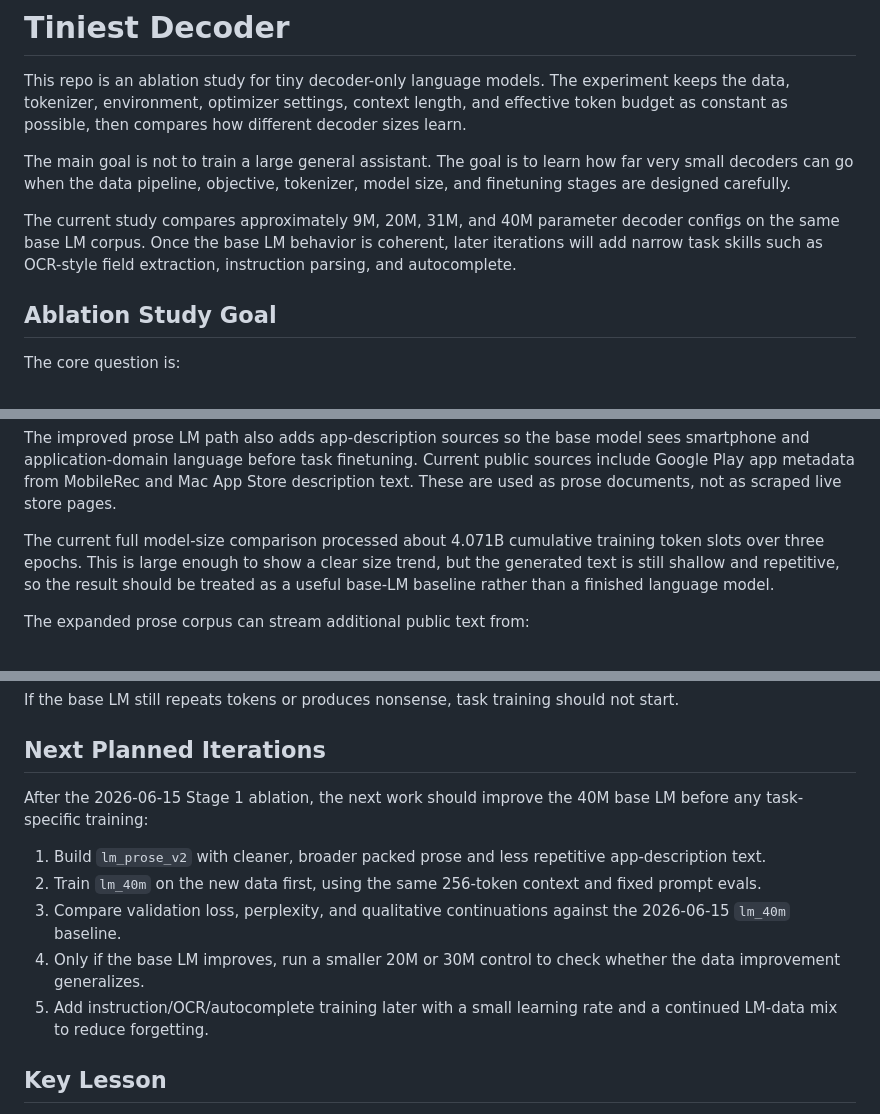
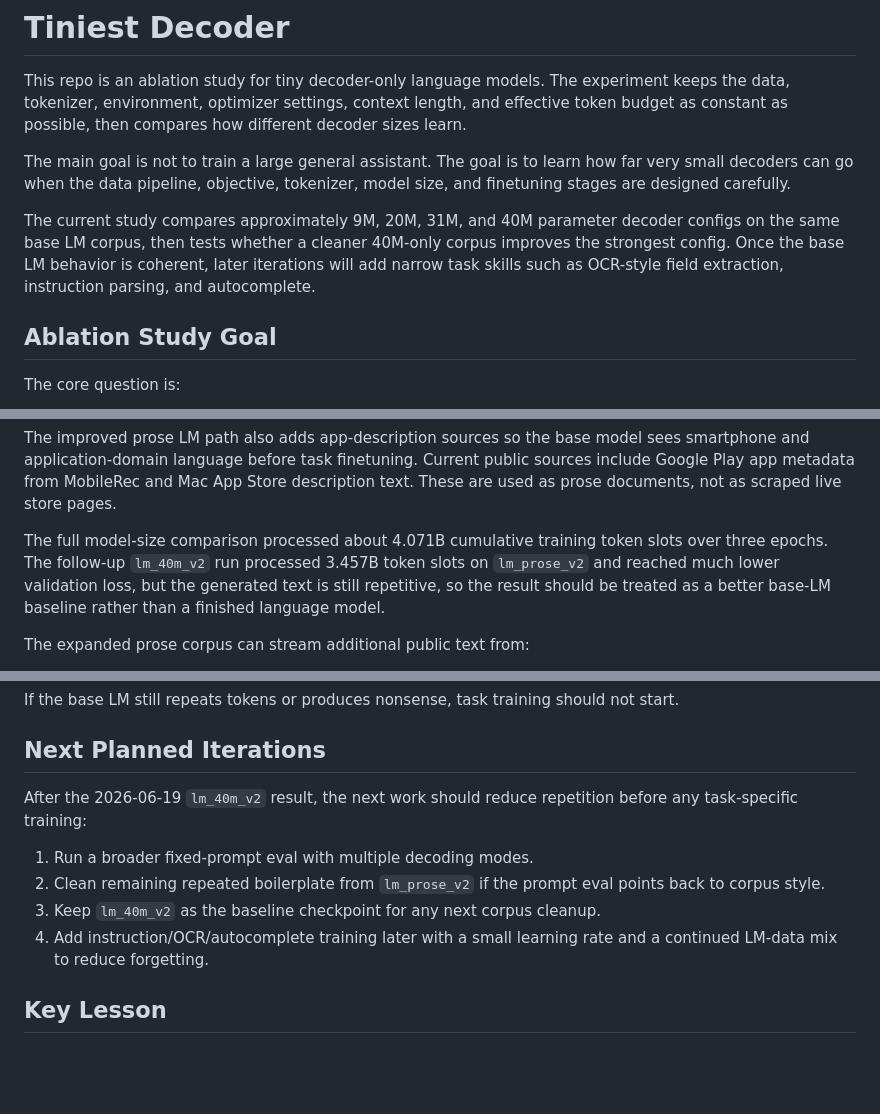
Before and after one commit to ravisankarg/tiny-decoder, a Markdown page: README.md, 3 parts joined by grey strips. GitHub-like rendering; blank space fills up the shorter version.

Commit message:
Add lm_40m_v2 results to dashboard

```diff
--- a/README.md
+++ b/README.md
@@ -4,7 +4,7 @@ This repo is an ablation study for tiny decoder-only language models. The experi
 
 The main goal is not to train a large general assistant. The goal is to learn how far very small decoders can go when the data pipeline, objective, tokenizer, model size, and finetuning stages are designed carefully.
 
-The current study compares approximately 9M, 20M, 31M, and 40M parameter decoder configs on the same base LM corpus. Once the base LM behavior is coherent, later iterations will add narrow task skills such as OCR-style field extraction, instruction parsing, and autocomplete.
+The current study compares approximately 9M, 20M, 31M, and 40M parameter decoder configs on the same base LM corpus, then tests whether a cleaner 40M-only corpus improves the strongest config. Once the base LM behavior is coherent, later iterations will add narrow task skills such as OCR-style field extraction, instruction parsing, and autocomplete.
 
 ## Ablation Study Goal
 
@@ -163,7 +163,7 @@ The packed LM dataset is built from `data/corpus.txt` into:
 
 The improved prose LM path also adds app-description sources so the base model sees smartphone and application-domain language before task finetuning. Current public sources include Google Play app metadata from MobileRec and Mac App Store description text. These are used as prose documents, not as scraped live store pages.
 
-The current full model-size comparison processed about 4.071B cumulative training token slots over three epochs. This is large enough to show a clear size trend, but the generated text is still shallow and repetitive, so the result should be treated as a useful base-LM baseline rather than a finished language model.
+The full model-size comparison processed about 4.071B cumulative training token slots over three epochs. The follow-up `lm_40m_v2` run processed 3.457B token slots on `lm_prose_v2` and reached much lower validation loss, but the generated text is still repetitive, so the result should be treated as a better base-LM baseline rather than a finished language model.
 
 The expanded prose corpus can stream additional public text from:
 
@@ -306,13 +317,12 @@ If the base LM still repeats tokens or produces nonsense, task training should n
 
 ## Next Planned Iterations
 
-After the 2026-06-15 Stage 1 ablation, the next work should improve the 40M base LM before any task-specific training:
+After the 2026-06-19 `lm_40m_v2` result, the next work should reduce repetition before any task-specific training:
 
-1. Build `lm_prose_v2` with cleaner, broader packed prose and less repetitive app-description text.
-2. Train `lm_40m` on the new data first, using the same 256-token context and fixed prompt evals.
-3. Compare validation loss, perplexity, and qualitative continuations against the 2026-06-15 `lm_40m` baseline.
-4. Only if the base LM improves, run a smaller 20M or 30M control to check whether the data improvement generalizes.
-5. Add instruction/OCR/autocomplete training later with a small learning rate and a continued LM-data mix to reduce forgetting.
+1. Run a broader fixed-prompt eval with multiple decoding modes.
+2. Clean remaining repeated boilerplate from `lm_prose_v2` if the prompt eval points back to corpus style.
+3. Keep `lm_40m_v2` as the baseline checkpoint for any next corpus cleanup.
+4. Add instruction/OCR/autocomplete training later with a small learning rate and a continued LM-data mix to reduce forgetting.
 
 ## Key Lesson
 
```
Also changed, not shown: other parts of README.md (+23 -12 lines), docs/plots/lm_val_loss_vs_epoch.png, docs/plots/lm_val_loss_vs_tokens.png, 4 other files.
